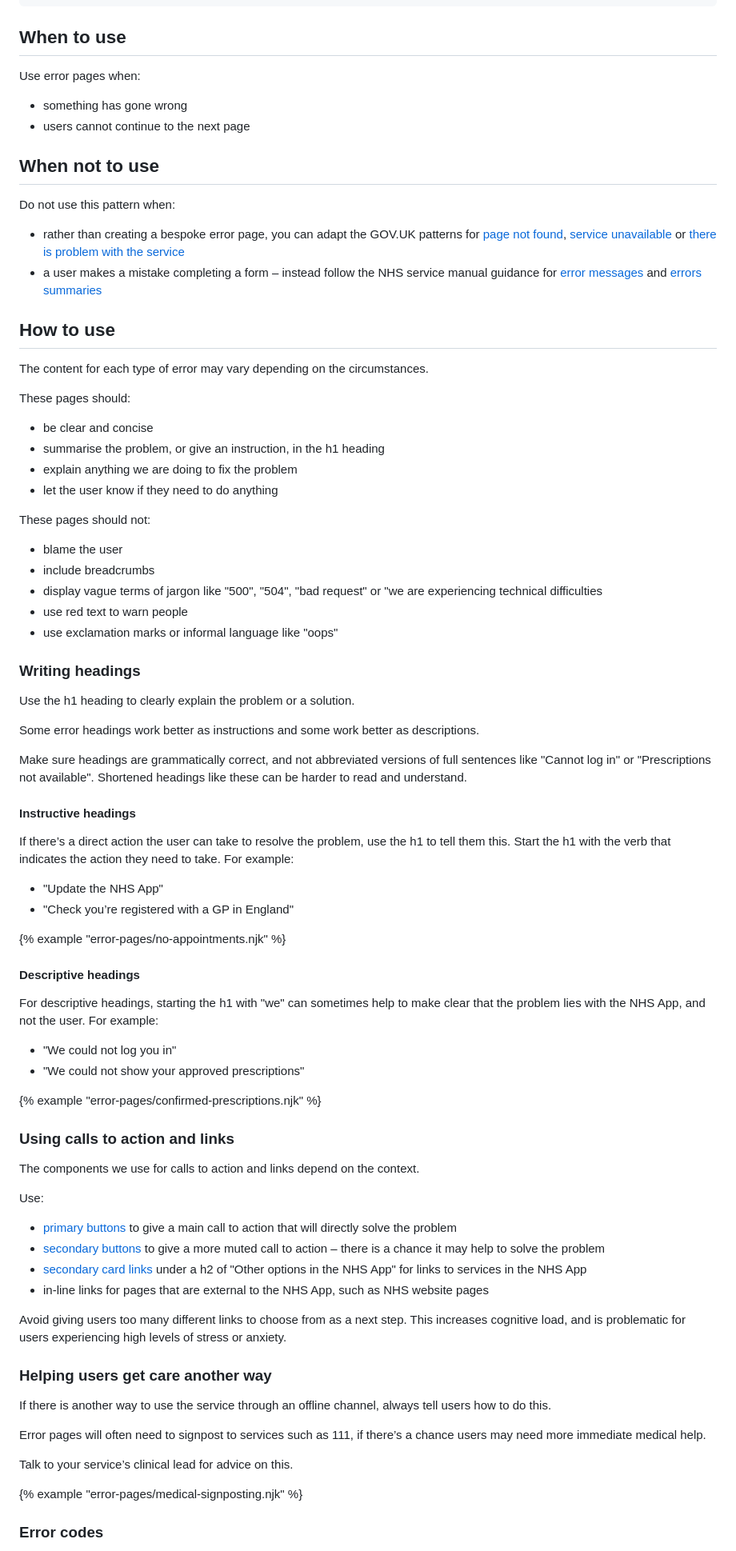
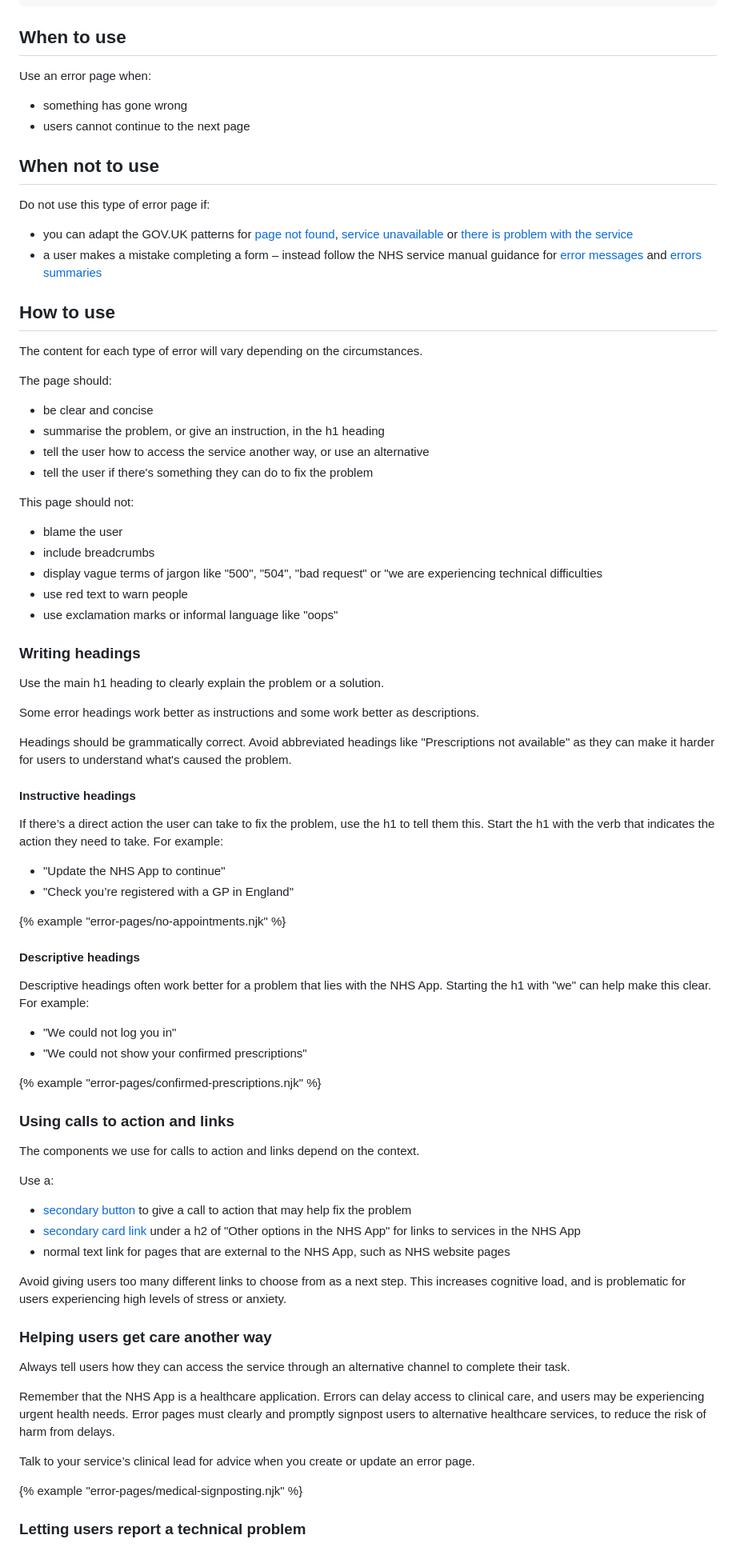
Before and after one commit to nhsuk/nhsapp-frontend, a Markdown page: docs/patterns/error-page.md, the part around the change printed below. Shown: that part at 80% size. Drawn GitHub-style.

Commit message:
Changes from content crit feedback

```diff
--- a/docs/patterns/error-page.md
+++ b/docs/patterns/error-page.md
@@ -9,30 +9,30 @@ tags:
 
 ## When to use
 
-Use error pages when:
+Use an error page when:
 
 - something has gone wrong
 - users cannot continue to the next page
 
 ## When not to use
 
-Do not use this pattern when:
+Do not use this type of error page if:
 
-- rather than creating a bespoke error page, you can adapt the GOV.UK patterns for [page not found](https://design-system.service.gov.uk/patterns/page-not-found-pages/), [service unavailable](https://design-system.service.gov.uk/patterns/service-unavailable-pages/) or [there is problem with the service](https://design-system.service.gov.uk/patterns/problem-with-the-service-pages/)
+- you can adapt the GOV.UK patterns for [page not found](https://design-system.service.gov.uk/patterns/page-not-found-pages/), [service unavailable](https://design-system.service.gov.uk/patterns/service-unavailable-pages/) or [there is problem with the service](https://design-system.service.gov.uk/patterns/problem-with-the-service-pages/)
 - a user makes a mistake completing a form – instead follow the NHS service manual guidance for [error messages](https://service-manual.nhs.uk/design-system/components/error-message) and [errors summaries](https://service-manual.nhs.uk/design-system/components/error-summary)
 
 ## How to use
 
-The content for each type of error may vary depending on the circumstances.
+The content for each type of error will vary depending on the circumstances.
 
-These pages should:
+The page should:
 
 - be clear and concise
 - summarise the problem, or give an instruction, in the h1 heading
-- explain anything we are doing to fix the problem
-- let the user know if they need to do anything
+- tell the user how to access the service another way, or use an alternative
+- tell the user if there's something they can do to fix the problem
 
-These pages should not:
+This page should not:
 
 - blame the user
 - include breadcrumbs
@@ -42,27 +42,27 @@ These pages should not:
 
 ### Writing headings
 
-Use the h1 heading to clearly explain the problem or a solution.
+Use the main h1 heading to clearly explain the problem or a solution.
 
 Some error headings work better as instructions and some work better as descriptions.
 
-Make sure headings are grammatically correct, and not abbreviated versions of full sentences like "Cannot log in" or "Prescriptions not available". Shortened headings like these can be harder to read and understand.
+Headings should be grammatically correct. Avoid abbreviated headings like "Prescriptions not available" as they can make it harder for users to understand what's caused the problem.
 
 #### Instructive headings
 
-If there’s a direct action the user can take to resolve the problem, use the h1 to tell them this. Start the h1 with the verb that indicates the action they need to take. For example:
+If there’s a direct action the user can take to fix the problem, use the h1 to tell them this. Start the h1 with the verb that indicates the action they need to take. For example:
 
-- "Update the NHS App"
+- "Update the NHS App to continue"
 - "Check you’re registered with a GP in England"
 
 {% example "error-pages/no-appointments.njk" %}
 
 #### Descriptive headings
 
-For descriptive headings, starting the h1 with "we" can sometimes help to make clear that the problem lies with the NHS App, and not the user. For example:
+Descriptive headings often work better for a problem that lies with the NHS App. Starting the h1 with "we" can help make this clear. For example:
 
 - "We could not log you in"
-- "We could not show your approved prescriptions"
+- "We could not show your confirmed prescriptions"
 
 {% example "error-pages/confirmed-prescriptions.njk" %}
 
@@ -70,24 +70,23 @@ For descriptive headings, starting the h1 with "we" can sometimes help to make c
 
 The components we use for calls to action and links depend on the context.
 
-Use:
+Use a:
 
-- [primary buttons](/components/buttons/#primary-button) to give a main call to action that will directly solve the problem
-- [secondary buttons](/components/buttons/#secondary-button) to give a more muted call to action – there is a chance it may help to solve the problem
-- [secondary card links](/components/card-links/#secondary-card-links) under a h2 of "Other options in the NHS App" for links to services in the NHS App
-- in-line links for pages that are external to the NHS App, such as NHS website pages
+- [secondary button](/components/buttons/#secondary-button) to give a call to action that may help fix the problem
+- [secondary card link](/components/card-links/#secondary-card-links) under a h2 of "Other options in the NHS App" for links to services in the NHS App
+- normal text link for pages that are external to the NHS App, such as NHS website pages
 
 Avoid giving users too many different links to choose from as a next step. This increases cognitive load, and is problematic for users experiencing high levels of stress or anxiety.
 
 ### Helping users get care another way
 
-If there is another way to use the service through an offline channel, always tell users how to do this.
+Always tell users how they can access the service through an alternative channel to complete their task.
 
-Error pages will often need to signpost to services such as 111, if there’s a chance users may need more immediate medical help.
+Remember that the NHS App is a healthcare application. Errors can delay access to clinical care, and users may be experiencing urgent health needs. Error pages must clearly and promptly signpost users to alternative healthcare services, to reduce the risk of harm from delays.
 
-Talk to your service’s clinical lead for advice on this.
+Talk to your service’s clinical lead for advice when you create or update an error page.
 
 {% example "error-pages/medical-signposting.njk" %}
 
-### Error codes
+### Letting users report a technical problem
 
```
Also changed, not shown: other parts of docs/patterns/error-page.md (+6 -3 lines).
